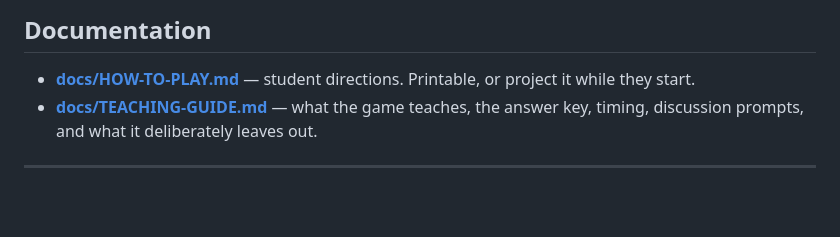
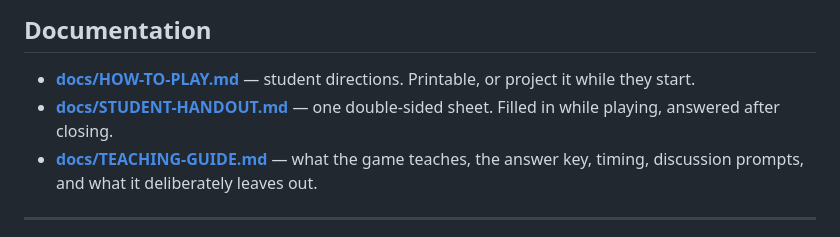
Before and after one commit to ethomasclass/Colonial-Coffee-House, a Markdown page: README.md, the part around the change. Rendered like a GitHub page; blank space fills up the shorter version.

```diff
--- a/README.md
+++ b/README.md
@@ -14,6 +14,8 @@ files — open `index.html` and it runs.
 
 - **[docs/HOW-TO-PLAY.md](docs/HOW-TO-PLAY.md)** — student directions. Printable,
   or project it while they start.
+- **[docs/STUDENT-HANDOUT.md](docs/STUDENT-HANDOUT.md)** — one double-sided
+  sheet. Filled in while playing, answered after closing.
 - **[docs/TEACHING-GUIDE.md](docs/TEACHING-GUIDE.md)** — what the game teaches,
   the answer key, timing, discussion prompts, and what it deliberately leaves
   out.
```
Also changed, not shown: docs/STUDENT-HANDOUT.md (added, +133 -0 lines), docs/TEACHING-GUIDE.md (+4 -2 lines).
